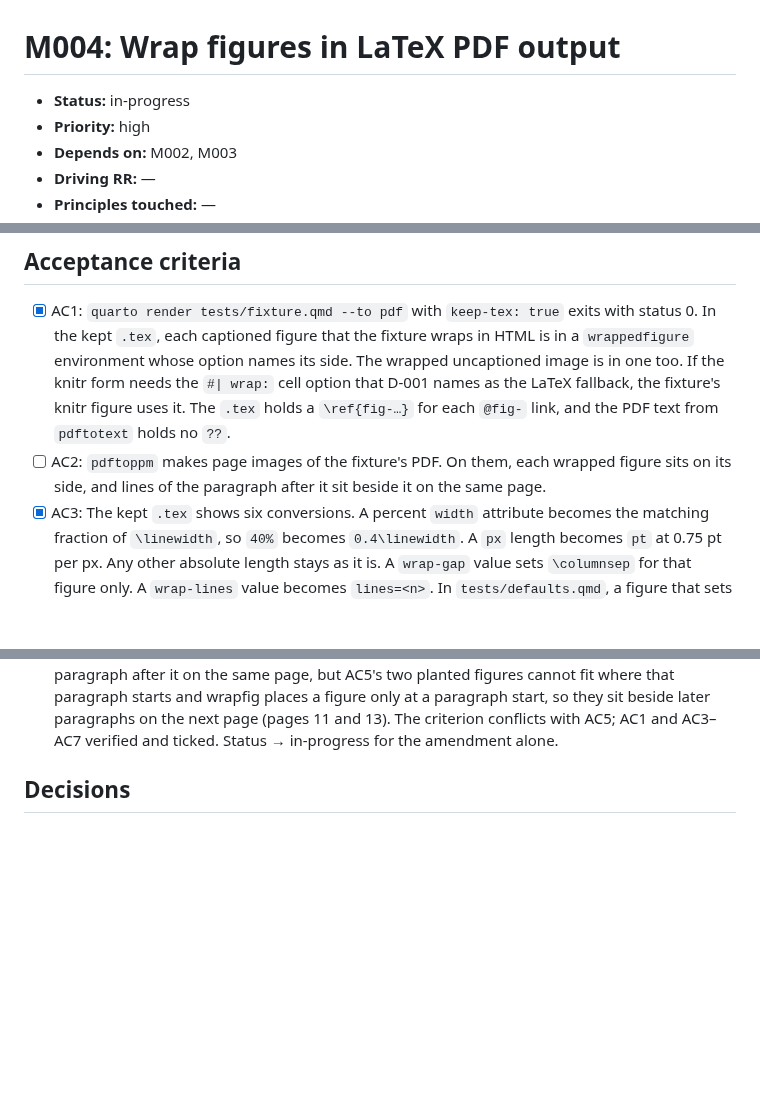
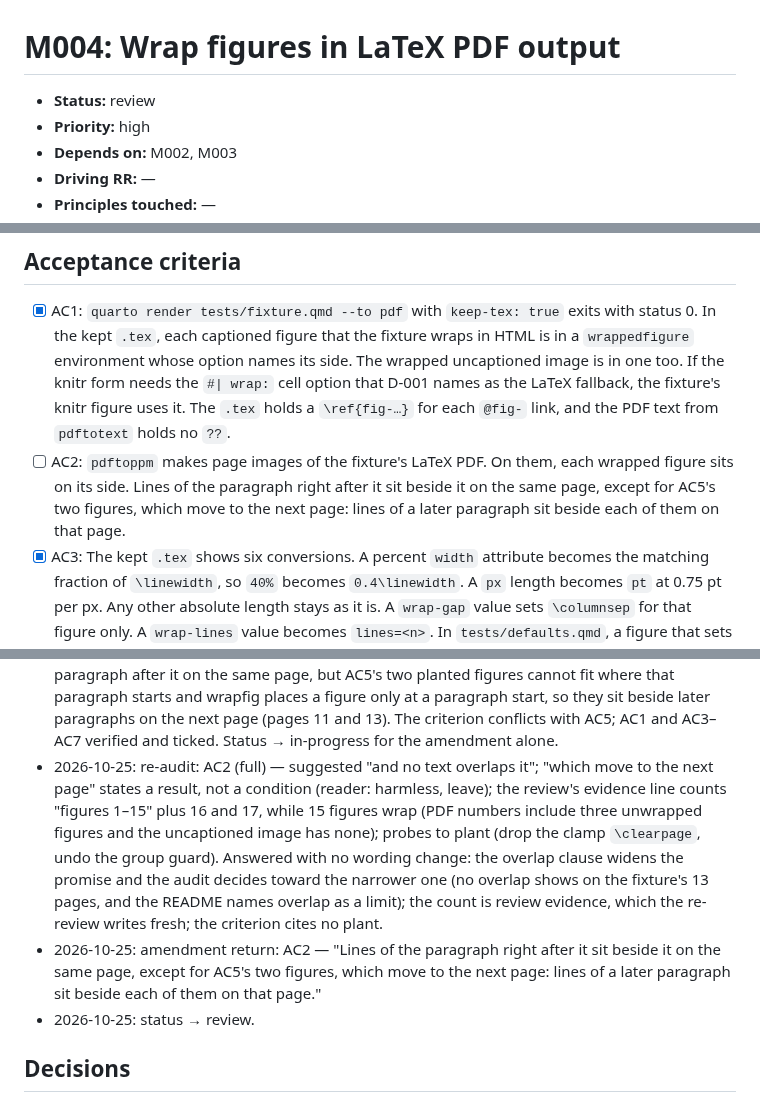
Before and after one commit to jmgirard/wrapped, a Markdown page: cairn/milestones/M004-latex-wrap.md, 3 parts joined by grey strips. GitHub-like rendering; blank space fills up the shorter version.

Commit message:
M004: amend AC2 for the figures AC5 moves to the next page

```diff
--- a/cairn/milestones/M004-latex-wrap.md
+++ b/cairn/milestones/M004-latex-wrap.md
@@ -2,7 +2,7 @@
      section ownership". A phase skill never rewrites another phase's section. -->
 # M004: Wrap figures in LaTeX PDF output
 
-- **Status:** in-progress
+- **Status:** review
 - **Priority:** high
 - **Depends on:** M002, M003
 - **Driving RR:** —
@@ -32,7 +32,7 @@ A document rendered to PDF through LaTeX with the extension installed shows body
 ## Acceptance criteria
 
 - [x] AC1: `quarto render tests/fixture.qmd --to pdf` with `keep-tex: true` exits with status 0. In the kept `.tex`, each captioned figure that the fixture wraps in HTML is in a `wrappedfigure` environment whose option names its side. The wrapped uncaptioned image is in one too. If the knitr form needs the `#| wrap:` cell option that D-001 names as the LaTeX fallback, the fixture's knitr figure uses it. The `.tex` holds a `\ref{fig-…}` for each `@fig-` link, and the PDF text from `pdftotext` holds no `??`.
-- [ ] AC2: `pdftoppm` makes page images of the fixture's PDF. On them, each wrapped figure sits on its side, and lines of the paragraph after it sit beside it on the same page.
+- [ ] AC2: `pdftoppm` makes page images of the fixture's LaTeX PDF. On them, each wrapped figure sits on its side. Lines of the paragraph right after it sit beside it on the same page, except for AC5's two figures, which move to the next page: lines of a later paragraph sit beside each of them on that page.
 - [x] AC3: The kept `.tex` shows six conversions. A percent `width` attribute becomes the matching fraction of `\linewidth`, so `40%` becomes `0.4\linewidth`. A `px` length becomes `pt` at 0.75 pt per px. Any other absolute length stays as it is. A `wrap-gap` value sets `\columnsep` for that figure only. A `wrap-lines` value becomes `lines=<n>`. In `tests/defaults.qmd`, a figure that sets neither attribute takes the `wrapped: width` and `wrapped: gap` metadata.
 - [x] AC4: The fixture places a wrapped figure with a caption of two or more lines near the bottom of a page. On the page images, the caption of each wrapped figure ends above the bottom edge of the text block. That edge is the lowest body line on a full page.
 - [x] AC5: The fixture holds two wrapped figures that start too near the bottom of a page to fit there. The first sets no `wrap-lines`, and the second sets it. On the page images, no page shows narrowed lines with no figure beside them for the first. The README states that `wrap-lines` can narrow lines past a page break.
@@ -90,6 +90,9 @@ A document rendered to PDF through LaTeX with the extension installed shows body
 - 2026-10-25: second auditor finding, not fixed (the LaTeX stop rule is Out): a figure with no wrap class in the narrowed lines overlaps the wrapped figure's caption (stop-rule case 8), and a `wrap-clear` div has no effect in LaTeX. README limits now say both; candidate row "Honor wrap-clear and figures in LaTeX" added.
 - 2026-10-25: all tasks done, `verify.py` 21 of 21 pass; status → review.
 - 2026-10-25: amendment routed: AC2 — AC2 asks each wrapped figure to sit beside lines of the paragraph after it on the same page, but AC5's two planted figures cannot fit where that paragraph starts and wrapfig places a figure only at a paragraph start, so they sit beside later paragraphs on the next page (pages 11 and 13). The criterion conflicts with AC5; AC1 and AC3–AC7 verified and ticked. Status → in-progress for the amendment alone.
+- 2026-10-25: re-audit: AC2 (full) — suggested "and no text overlaps it"; "which move to the next page" states a result, not a condition (reader: harmless, leave); the review's evidence line counts "figures 1–15" plus 16 and 17, while 15 figures wrap (PDF numbers include three unwrapped figures and the uncaptioned image has none); probes to plant (drop the clamp `\clearpage`, undo the group guard). Answered with no wording change: the overlap clause widens the promise and the audit decides toward the narrower one (no overlap shows on the fixture's 13 pages, and the README names overlap as a limit); the count is review evidence, which the re-review writes fresh; the criterion cites no plant.
+- 2026-10-25: amendment return: AC2 — "Lines of the paragraph right after it sit beside it on the same page, except for AC5's two figures, which move to the next page: lines of a later paragraph sit beside each of them on that page."
+- 2026-10-25: status → review.
 
 ## Decisions
 
```
Also changed, not shown: cairn/ROADMAP.md (+1 -1 lines).
